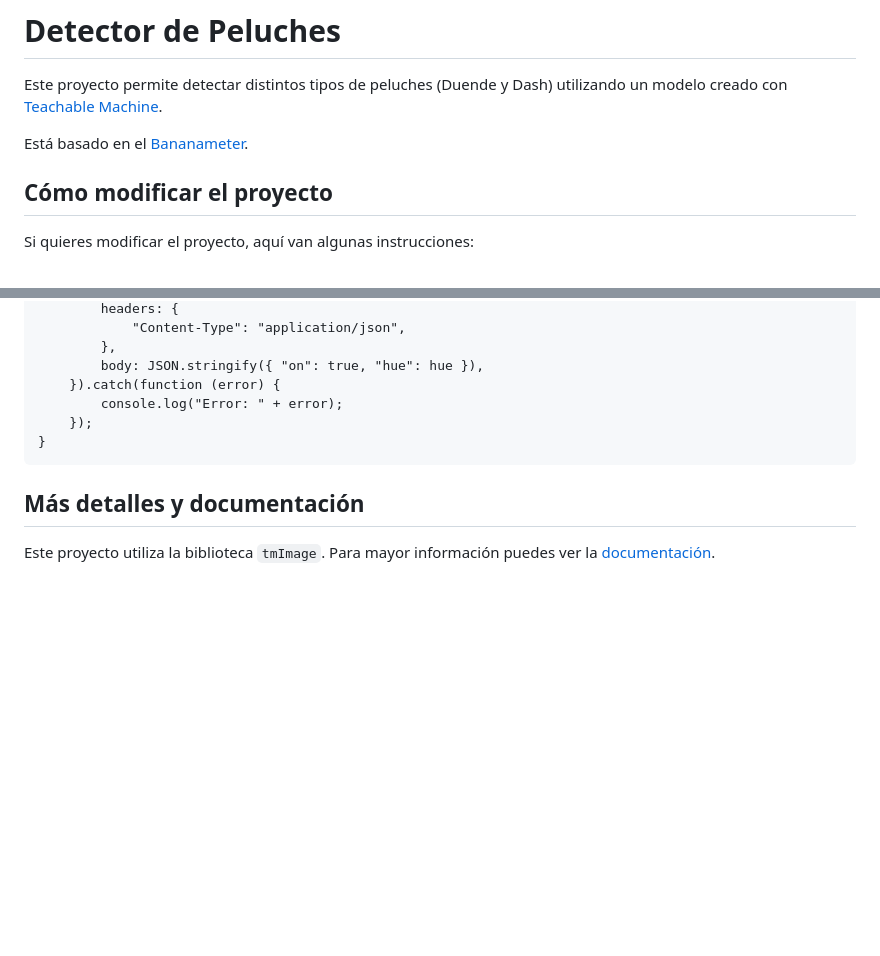
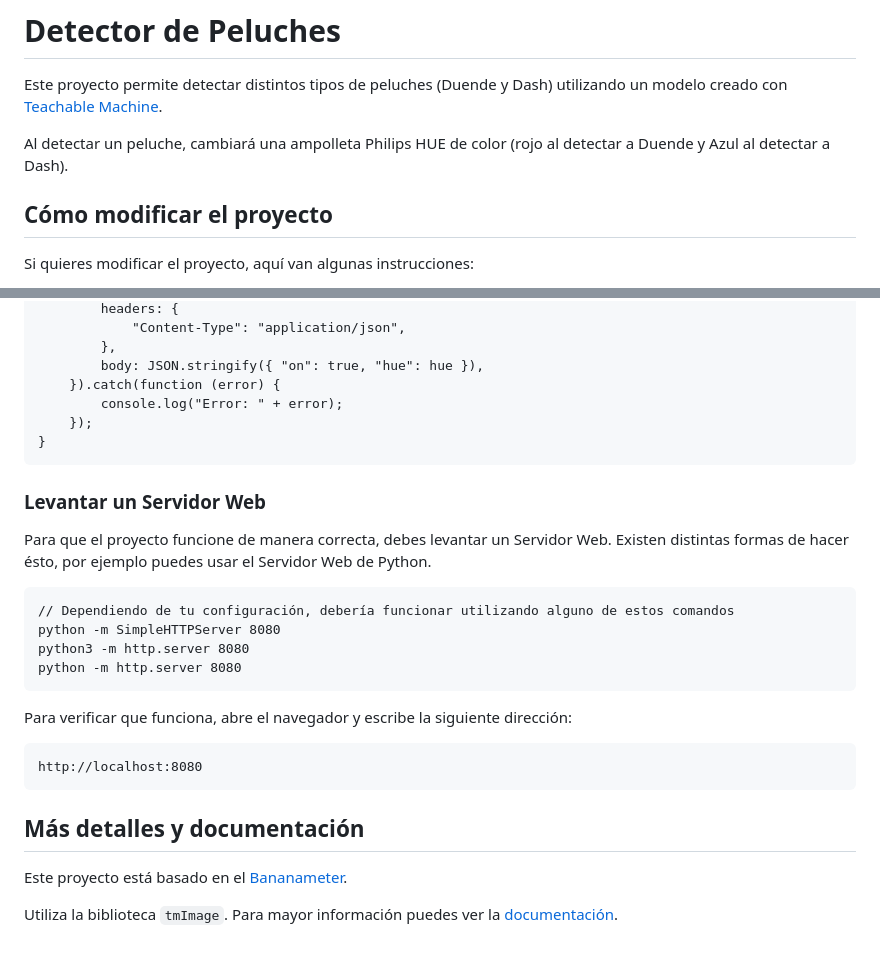
Before and after one commit to chihau/peluches-v2, a Markdown page: README.md, 2 parts joined by grey strips. Drawn GitHub-style; blank space fills up the shorter version.

Commit message:
Se agregan instrucciones adicionales como los colores de la ampolleta y levantar un servidor web

````diff
--- a/README.md
+++ b/README.md
@@ -2,7 +2,7 @@
 
 Este proyecto permite detectar distintos tipos de peluches (Duende y Dash) utilizando un modelo creado con [Teachable Machine](https://teachablemachine.withgoogle.com/).
 
-Está basado en el [Bananameter](https://medium.com/p/4bfffa765866/).
+Al detectar un peluche, cambiará una ampolleta Philips HUE de color (rojo al detectar a Duende y Azul al detectar a Dash).
 
 ## Cómo modificar el proyecto
 
@@ -91,5 +91,24 @@ function changeColor(color) {
 }
 ```
 
+### Levantar un Servidor Web
+
+Para que el proyecto funcione de manera correcta, debes levantar un Servidor Web. Existen distintas formas de hacer ésto, por ejemplo puedes usar el Servidor Web de Python.
+
+```
+// Dependiendo de tu configuración, debería funcionar utilizando alguno de estos comandos
+python -m SimpleHTTPServer 8080
+python3 -m http.server 8080
+python -m http.server 8080
+```
+
+Para verificar que funciona, abre el navegador y escribe la siguiente dirección:
+
+```
+http://localhost:8080
+```
+
 ## Más detalles y documentación
-Este proyecto utiliza la biblioteca `tmImage`. Para mayor información puedes ver la [documentación](https://github.com/googlecreativelab/teachablemachine-community/tree/master/libraries/image).
+Este proyecto está basado en el [Bananameter](https://medium.com/p/4bfffa765866/).
+
+Utiliza la biblioteca `tmImage`. Para mayor información puedes ver la [documentación](https://github.com/googlecreativelab/teachablemachine-community/tree/master/libraries/image).
````
